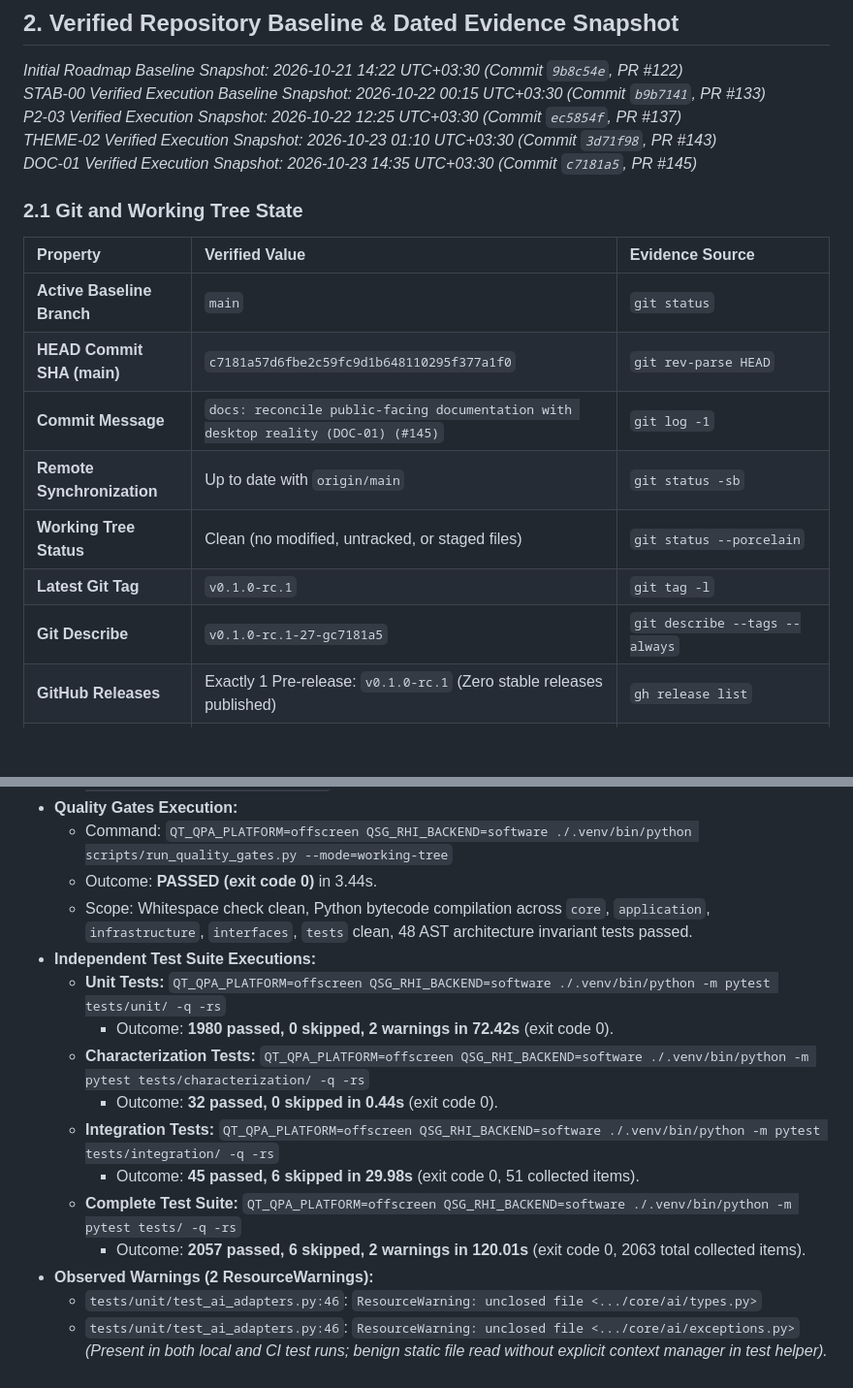
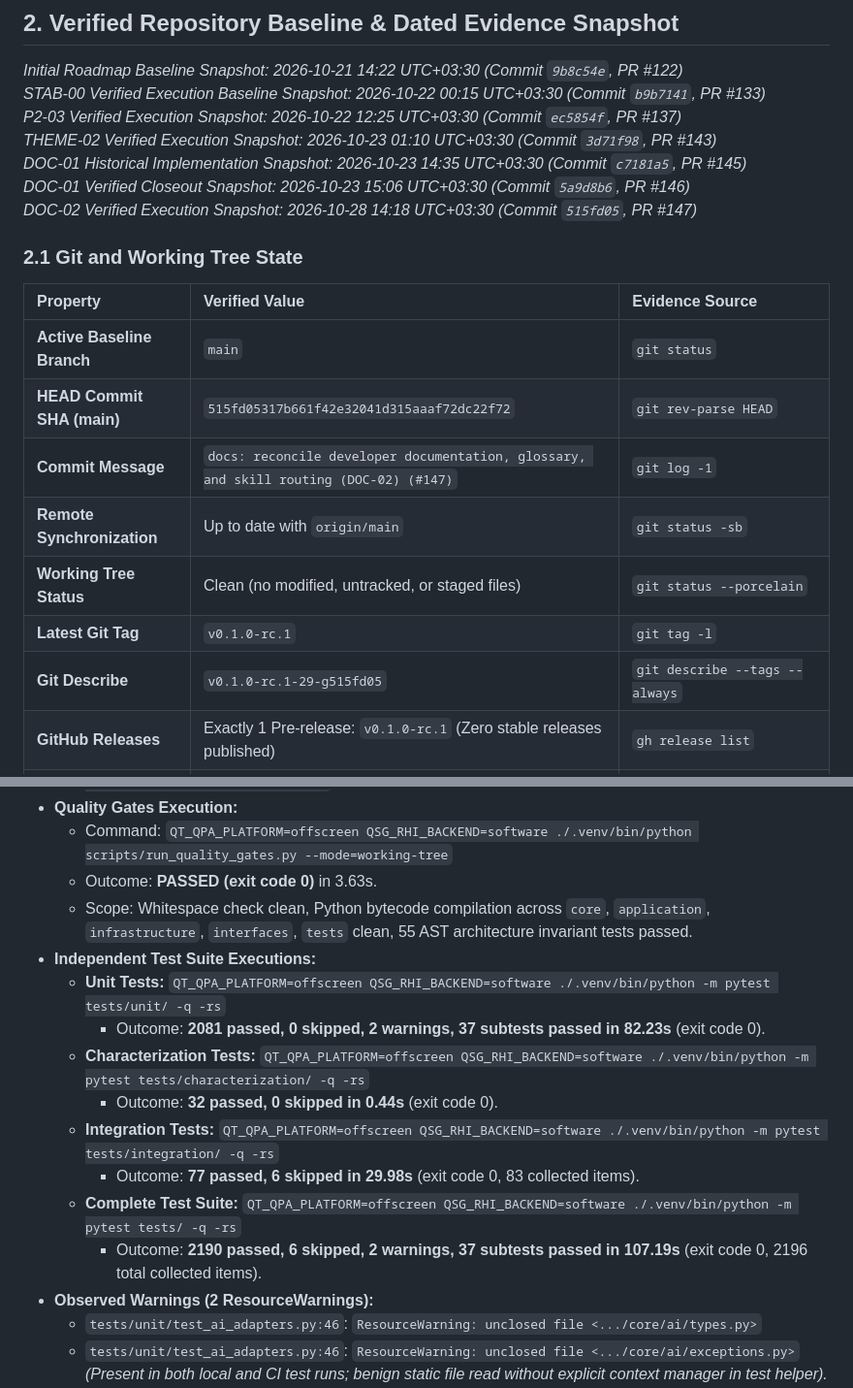
Before and after one commit to amirreza-a2a/Polpo, a Markdown page: docs/quality/stabilization-roadmap.md, 2 parts joined by grey strips. Shown at 97% size. Drawn GitHub-style; blank space fills up the shorter version.

```diff
--- a/docs/quality/stabilization-roadmap.md
+++ b/docs/quality/stabilization-roadmap.md
@@ -40,19 +40,21 @@ This document serves as the **single source of truth** for stabilization. Future
 *STAB-00 Verified Execution Baseline Snapshot: 2026-10-22 00:15 UTC+03:30 (Commit `b9b7141`, PR #133)*<br/>
 *P2-03 Verified Execution Snapshot: 2026-10-22 12:25 UTC+03:30 (Commit `ec5854f`, PR #137)*<br/>
 *THEME-02 Verified Execution Snapshot: 2026-10-23 01:10 UTC+03:30 (Commit `3d71f98`, PR #143)*<br/>
-*DOC-01 Verified Execution Snapshot: 2026-10-23 14:35 UTC+03:30 (Commit `c7181a5`, PR #145)*
+*DOC-01 Historical Implementation Snapshot: 2026-10-23 14:35 UTC+03:30 (Commit `c7181a5`, PR #145)*<br/>
+*DOC-01 Verified Closeout Snapshot: 2026-10-23 15:06 UTC+03:30 (Commit `5a9d8b6`, PR #146)*<br/>
+*DOC-02 Verified Execution Snapshot: 2026-10-28 14:18 UTC+03:30 (Commit `515fd05`, PR #147)*
 
 ### 2.1 Git and Working Tree State
 
 | Property | Verified Value | Evidence Source |
 | :--- | :--- | :--- |
 | **Active Baseline Branch** | `main` | `git status` |
-| **HEAD Commit SHA (main)** | `c7181a57d6fbe2c59fc9d1b648110295f377a1f0` | `git rev-parse HEAD` |
-| **Commit Message** | `docs: reconcile public-facing documentation with desktop reality (DOC-01) (#145)` | `git log -1` |
+| **HEAD Commit SHA (main)** | `515fd05317b661f42e32041d315aaaf72dc22f72` | `git rev-parse HEAD` |
+| **Commit Message** | `docs: reconcile developer documentation, glossary, and skill routing (DOC-02) (#147)` | `git log -1` |
 | **Remote Synchronization** | Up to date with `origin/main` | `git status -sb` |
 | **Working Tree Status** | Clean (no modified, untracked, or staged files) | `git status --porcelain` |
 | **Latest Git Tag** | `v0.1.0-rc.1` | `git tag -l` |
-| **Git Describe** | `v0.1.0-rc.1-27-gc7181a5` | `git describe --tags --always` |
+| **Git Describe** | `v0.1.0-rc.1-29-g515fd05` | `git describe --tags --always` |
 | **GitHub Releases** | Exactly 1 Pre-release: `v0.1.0-rc.1` (Zero stable releases published) | `gh release list` |
 | **Application Version** | `APP_NAME = "Polpo"`, `__version__ = "0.1.0"`, `VERSION_INFO = (0, 1, 0)` | `core/version.py:9-11`, `pyproject.toml:7` |
 
@@ -101,17 +103,17 @@ Verified on local workstation host environment under `./.venv`:
   - Headless MathJax Worker: 8/8 contract checks verified passing via `python scripts/verify_mathjax_worker.py` (MathJax 3.2.2).
 - **Quality Gates Execution:**
   - Command: `QT_QPA_PLATFORM=offscreen QSG_RHI_BACKEND=software ./.venv/bin/python scripts/run_quality_gates.py --mode=working-tree`
-  - Outcome: **PASSED (exit code 0)** in 3.44s.
-  - Scope: Whitespace check clean, Python bytecode compilation across `core`, `application`, `infrastructure`, `interfaces`, `tests` clean, 48 AST architecture invariant tests passed.
+  - Outcome: **PASSED (exit code 0)** in 3.63s.
+  - Scope: Whitespace check clean, Python bytecode compilation across `core`, `application`, `infrastructure`, `interfaces`, `tests` clean, 55 AST architecture invariant tests passed.
 - **Independent Test Suite Executions:**
   - **Unit Tests:** `QT_QPA_PLATFORM=offscreen QSG_RHI_BACKEND=software ./.venv/bin/python -m pytest tests/unit/ -q -rs`
-    - Outcome: **1980 passed, 0 skipped, 2 warnings in 72.42s** (exit code 0).
+    - Outcome: **2081 passed, 0 skipped, 2 warnings, 37 subtests passed in 82.23s** (exit code 0).
   - **Characterization Tests:** `QT_QPA_PLATFORM=offscreen QSG_RHI_BACKEND=software ./.venv/bin/python -m pytest tests/characterization/ -q -rs`
     - Outcome: **32 passed, 0 skipped in 0.44s** (exit code 0).
   - **Integration Tests:** `QT_QPA_PLATFORM=offscreen QSG_RHI_BACKEND=software ./.venv/bin/python -m pytest tests/integration/ -q -rs`
-    - Outcome: **45 passed, 6 skipped in 29.98s** (exit code 0, 51 collected items).
+    - Outcome: **77 passed, 6 skipped in 29.98s** (exit code 0, 83 collected items).
   - **Complete Test Suite:** `QT_QPA_PLATFORM=offscreen QSG_RHI_BACKEND=software ./.venv/bin/python -m pytest tests/ -q -rs`
-    - Outcome: **2057 passed, 6 skipped, 2 warnings in 120.01s** (exit code 0, 2063 total collected items).
+    - Outcome: **2190 passed, 6 skipped, 2 warnings, 37 subtests passed in 107.19s** (exit code 0, 2196 total collected items).
 - **Observed Warnings (2 ResourceWarnings):**
   - `tests/unit/test_ai_adapters.py:46`: `ResourceWarning: unclosed file <.../core/ai/types.py>`
   - `tests/unit/test_ai_adapters.py:46`: `ResourceWarning: unclosed file <.../core/ai/exceptions.py>`
```
Also changed, not shown: other parts of docs/quality/stabilization-roadmap.md (+16 -13 lines).
